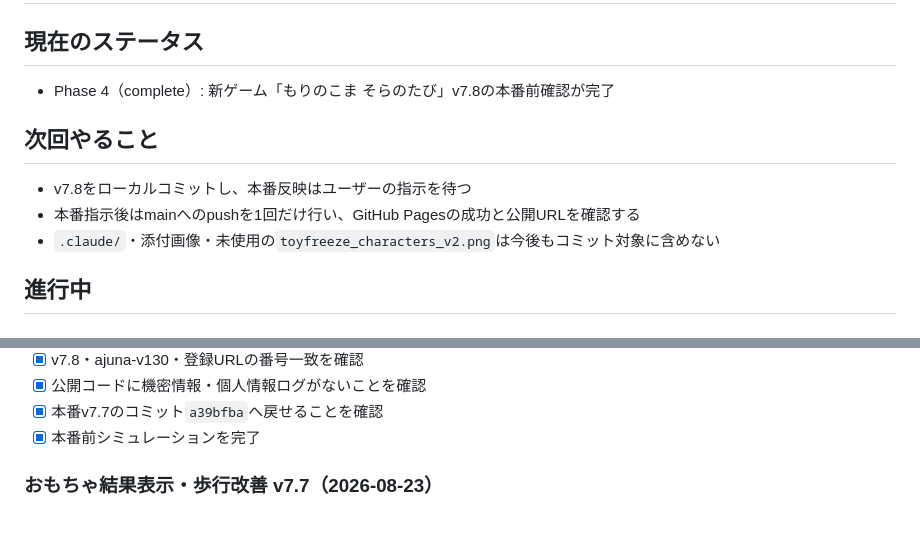
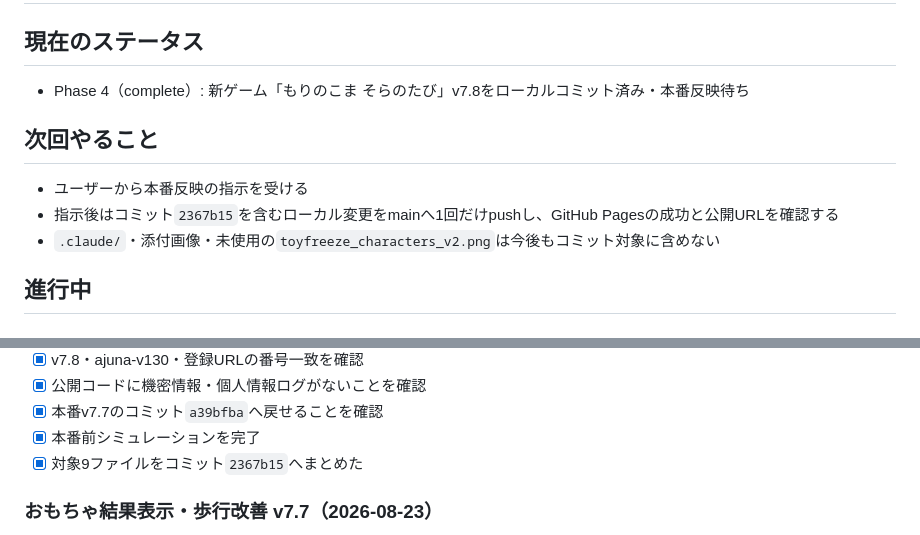
Before and after one commit to kids-masaru/ajuna, a Markdown page: task.md, 2 parts joined by grey strips. Drawn GitHub-style.

Commit message:
v7.8本番準備完了を記録

```diff
--- a/task.md
+++ b/task.md
@@ -3,11 +3,11 @@
 ## 最終更新: 2026-08-23 20:42
 
 ## 現在のステータス
-- Phase 4（complete）: 新ゲーム「もりのこま そらのたび」v7.8の本番前確認が完了
+- Phase 4（complete）: 新ゲーム「もりのこま そらのたび」v7.8をローカルコミット済み・本番反映待ち
 
 ## 次回やること
-- v7.8をローカルコミットし、本番反映はユーザーの指示を待つ
-- 本番指示後はmainへのpushを1回だけ行い、GitHub Pagesの成功と公開URLを確認する
+- ユーザーから本番反映の指示を受ける
+- 指示後はコミット`2367b15`を含むローカル変更をmainへ1回だけpushし、GitHub Pagesの成功と公開URLを確認する
 - `.claude/`・添付画像・未使用の`toyfreeze_characters_v2.png`は今後もコミット対象に含めない
 
 ## 進行中
@@ -39,6 +39,7 @@
 - [x] 公開コードに機密情報・個人情報ログがないことを確認
 - [x] 本番v7.7のコミット`a39bfba`へ戻せることを確認
 - [x] 本番前シミュレーションを完了
+- [x] 対象9ファイルをコミット`2367b15`へまとめた
 
 ### おもちゃ結果表示・歩行改善 v7.7（2026-08-23）
 - [x] 見つかった時に赤い目＋×マークを表示
```
